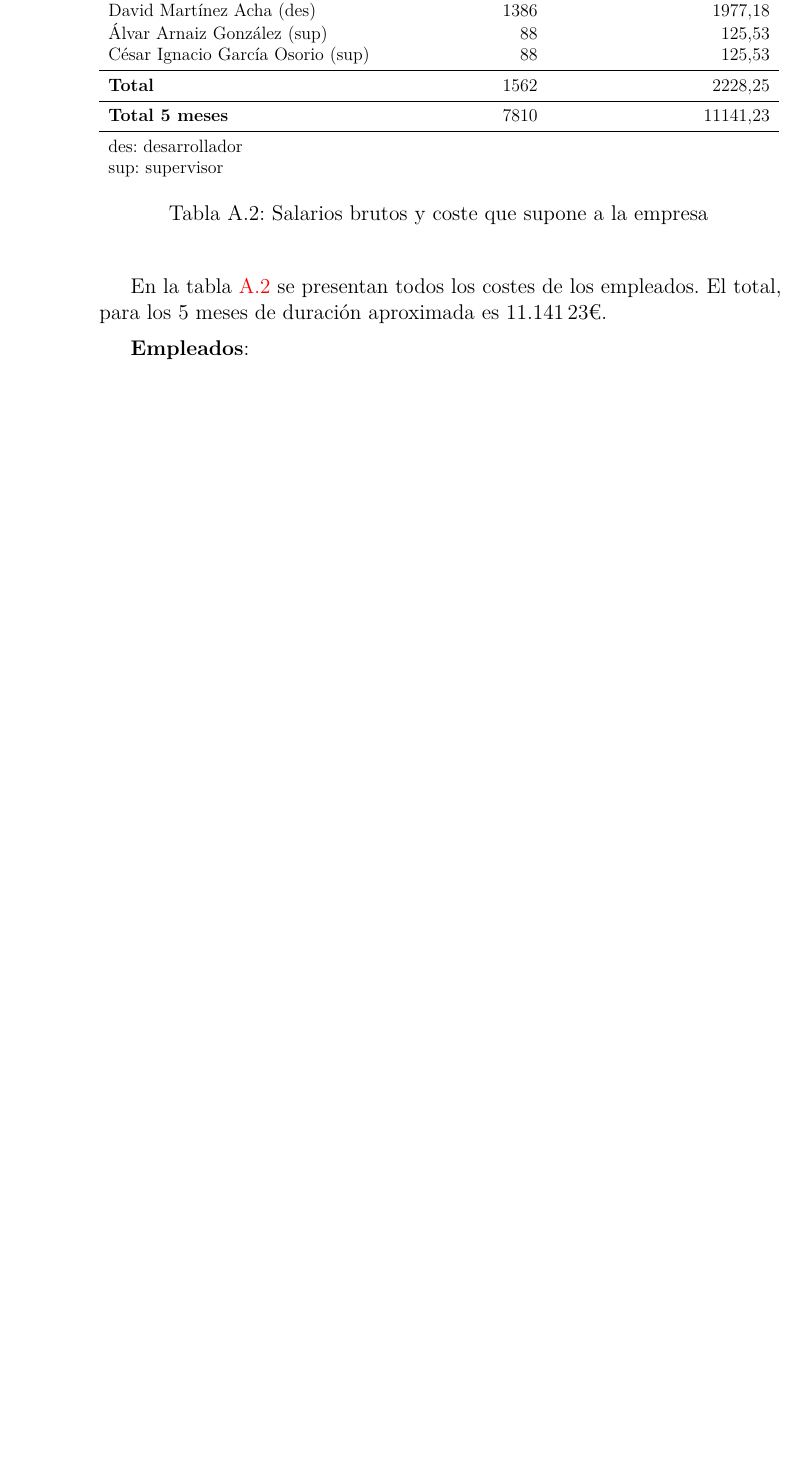
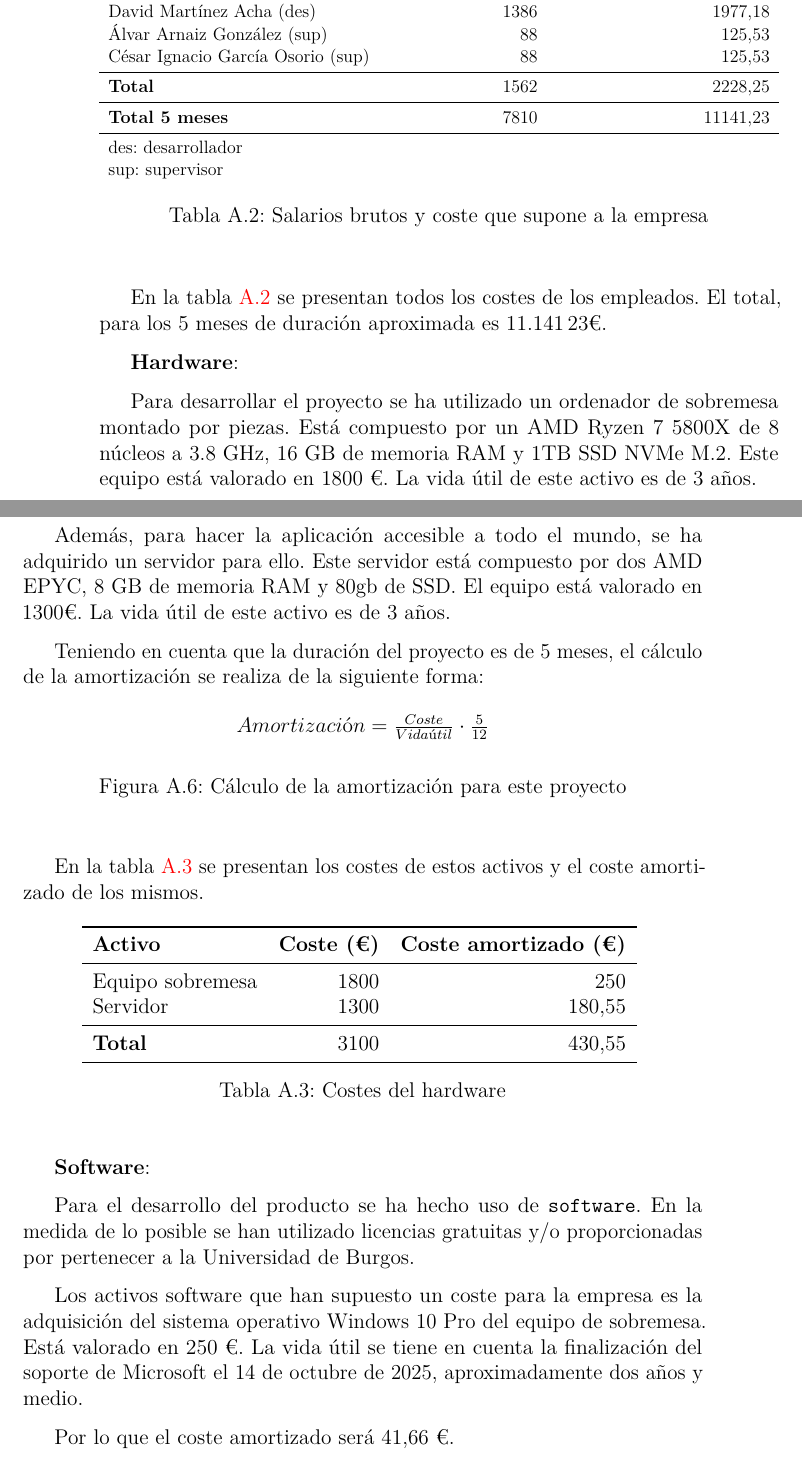
Before and after one commit to dmacha27/TFG-SemiSupervisado, a LaTeX thesis (doc/anexos.tex, which reads doc/tex/A_Plan_proyecto.tex): part of page 38 of 127 before the commit and two parts of pages 38 and 39 of 129 after it, the two joined at a grey line, cut so that both start at the same text, the shorter picture padded with empty space. Compiled offline with pdfLaTeX.

Commit message:
Avanzar viabilidad económica
Falta revisar valores y completa costes indirectos (???).

```diff
--- a/doc/tex/A_Plan_proyecto.tex
+++ b/doc/tex/A_Plan_proyecto.tex
@@ -1118,3 +1122,5 @@ $ \frac{Salario}{1-(0.236+0.055+0.002+0.006)}$
+\end{figure}
+
 
 \begin{table}[H]
 \resizebox{\textwidth}{!}{%
@@ -1130,10 +1136,63 @@ César Ignacio García Osorio (sup)       & 88                      & 125,53
 \end{tabular}%
 }
 \caption{Salarios brutos y coste que supone a la empresa}
-\label{table:salarios}
+\label{tabla:salarios}
 \end{table}
 
-En la tabla \ref{table:salarios} se presentan todos los costes de los empleados.
+En la tabla \ref{tabla:salarios} se presentan todos los costes de los empleados.
 El total, para los 5 meses de duración aproximada es 11.141\,23\texteuro.
 
-\textbf{Empleados}:\\
+\textbf{Hardware}:
+
+Para desarrollar el proyecto se ha utilizado un ordenador de sobremesa montado
+por piezas. Está compuesto por un AMD Ryzen 7 5800X de 8 núcleos a 3.8 GHz, 16
+GB de memoria RAM y 1TB SSD NVMe M.2. Este equipo está valorado en 1800
+\texteuro. La vida útil de este activo es de 3 años.
+
+Además, para hacer la aplicación accesible a todo el mundo, se ha adquirido un
+servidor para ello. Este servidor está compuesto por dos AMD EPYC, 8 GB de
+memoria RAM y 80gb de SSD. El equipo está valorado en 1300\texteuro. La vida
+útil de este activo es de 3 años.
+
+Teniendo en cuenta que la duración del proyecto es de 5 meses, el cálculo de la
+amortización se realiza de la siguiente forma:
+
+\begin{figure}[H]
+\begin{center}
+$Amortización = \frac{Coste}{Vida útil} \cdot \frac{5}{12}$
+\end{center}
+\caption{Cálculo de la amortización para este proyecto}
+\end{figure}
+
+
+En la tabla \ref{tabla:hardware} se presentan los costes de estos activos y el
+coste amortizado de los mismos.
+
+\begin{table}[H]
+    \centering
+\begin{tabular}{lrr}
+\toprule
+\textbf{Activo}      & \textbf{Coste (€)}      & \textbf{Coste amortizado (€)}      \\ \midrule
+Equipo sobremesa     & 1800                    & 250                      \\
+Servidor             & 1300                    & 180,55                      \\ \midrule
+\textbf{Total}       & 3100                    & 430,55                      \\ \midrule
+\end{tabular}
+\caption{Costes del hardware}
+\label{tabla:hardware}
+\end{table}
+
+
+\textbf{Software}:
+
+Para el desarrollo del producto se ha hecho uso de \texttt{software}. En la
+medida de lo posible se han utilizado licencias gratuitas y/o proporcionadas por
+pertenecer a la Universidad de Burgos.
+
+Los activos software que han supuesto un coste para la empresa es la adquisición
+del sistema operativo Windows 10 Pro del equipo de sobremesa. Está valorado en
+250 \texteuro. La vida útil se tiene en cuenta la finalización del soporte de
+Microsoft el 14 de octubre de 2025, aproximadamente dos años y medio.
+
+Por lo que el coste amortizado será 41,66 \texteuro.
+
+\clearpage
```
Also changed, not shown: doc/anexos.pdf, doc/tex/A_Plan_proyecto.tex (62 more changed lines).
